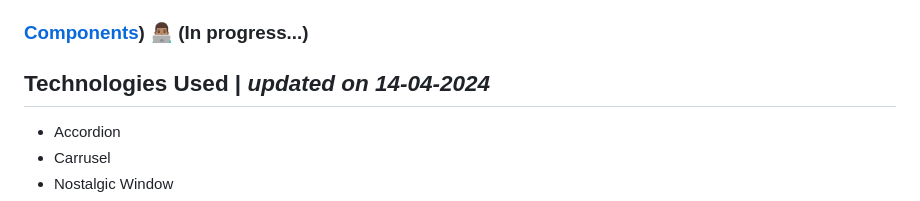
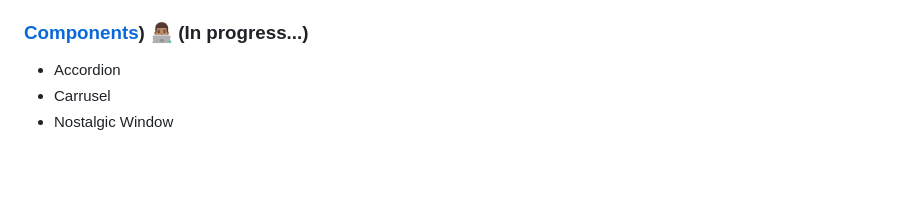
Before and after one commit to felborja/wbs_felborja, a Markdown page: README.md, the part around the change. Drawn GitHub-style; blank space fills up the shorter version.

```diff
--- a/README.md
+++ b/README.md
@@ -75,8 +75,6 @@ Objectives:
 
 ### [Components](https://github.com/felborja/wbs_felborja/tree/7994748479c7e4c0c210f0a1c2e68e8a0b766dc3/components)) 👨🏽‍💻 (In progress...)
 
-## Technologies Used | _updated on 14-04-2024_
-
 - Accordion
 - Carrusel
 - Nostalgic Window
```
